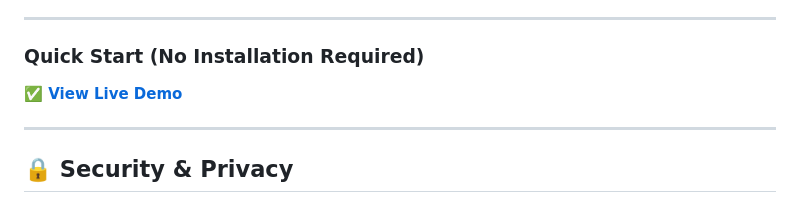
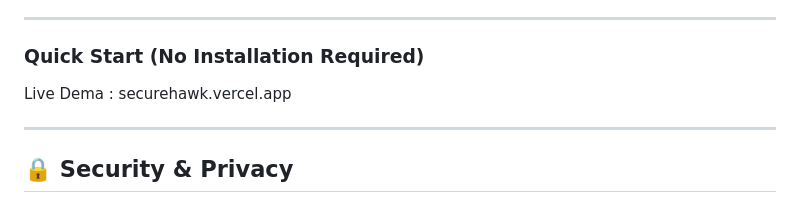
Before and after one commit to deshith12345/SecureHawk---Password-toolkit, a Markdown page: README.md, the part around the change. GitHub-like rendering.

```diff
--- a/README.md
+++ b/README.md
@@ -87,7 +87,7 @@ Built-in security education:
 
 ### Quick Start (No Installation Required)
 
-**✅ [View Live Demo](securehawk.vercel.app)**
+Live Dema : securehawk.vercel.app
 
 ---
 
```
